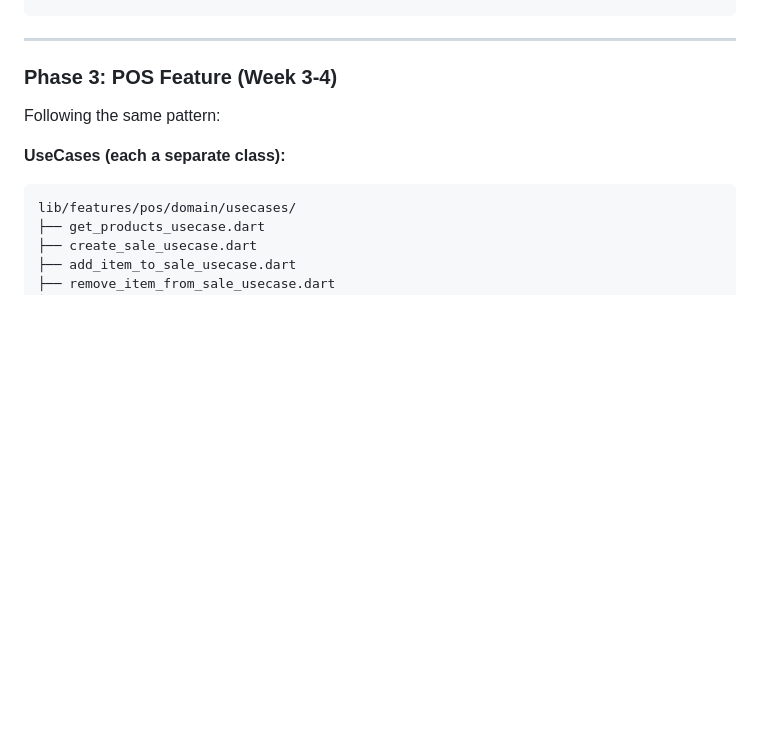
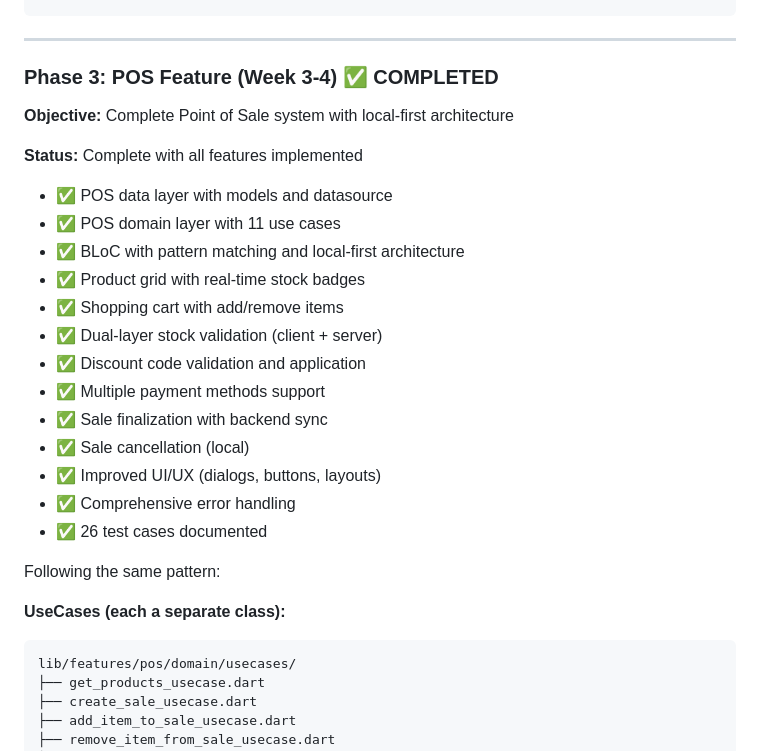
Before and after one commit to Cine-BackStage/backstage_frontend, a Markdown page: IMPLEMENTATION_PLAN.md, the part around the change. Rendered like a GitHub page; blank space fills up the shorter version.

Commit message:
docs: update IMPLEMENTATION_PLAN with Phase 3 completion
- Mark Phase 3 as ✅ COMPLETED
- Add status summary with all implemented features
- List key achievements:
  - 11 use cases
  - Dual-layer stock validation
  - Local-first architecture
  - 26 test cases

Phase 3: POS Feature - COMPLETE

🤖 Generated with Claude Code

```diff
--- a/IMPLEMENTATION_PLAN.md
+++ b/IMPLEMENTATION_PLAN.md
@@ -899,7 +899,24 @@ class State3 extends SomeState {
 
 ---
 
-### Phase 3: POS Feature (Week 3-4)
+### Phase 3: POS Feature (Week 3-4) ✅ COMPLETED
+
+**Objective:** Complete Point of Sale system with local-first architecture
+
+**Status:** Complete with all features implemented
+- ✅ POS data layer with models and datasource
+- ✅ POS domain layer with 11 use cases
+- ✅ BLoC with pattern matching and local-first architecture
+- ✅ Product grid with real-time stock badges
+- ✅ Shopping cart with add/remove items
+- ✅ Dual-layer stock validation (client + server)
+- ✅ Discount code validation and application
+- ✅ Multiple payment methods support
+- ✅ Sale finalization with backend sync
+- ✅ Sale cancellation (local)
+- ✅ Improved UI/UX (dialogs, buttons, layouts)
+- ✅ Comprehensive error handling
+- ✅ 26 test cases documented
 
 Following the same pattern:
 
```
